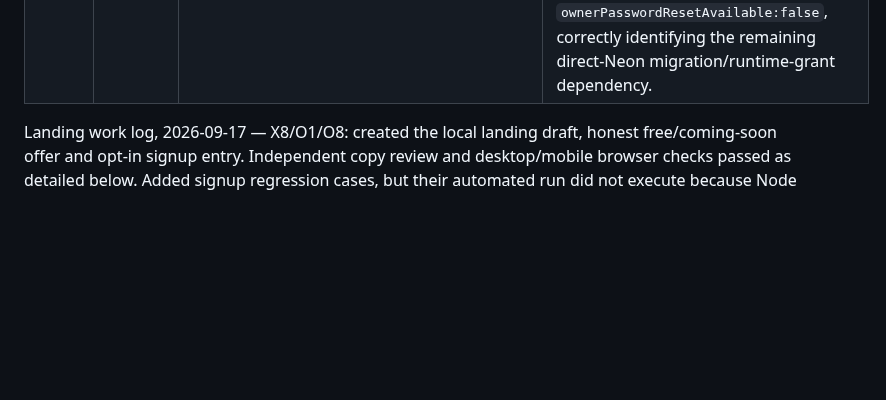
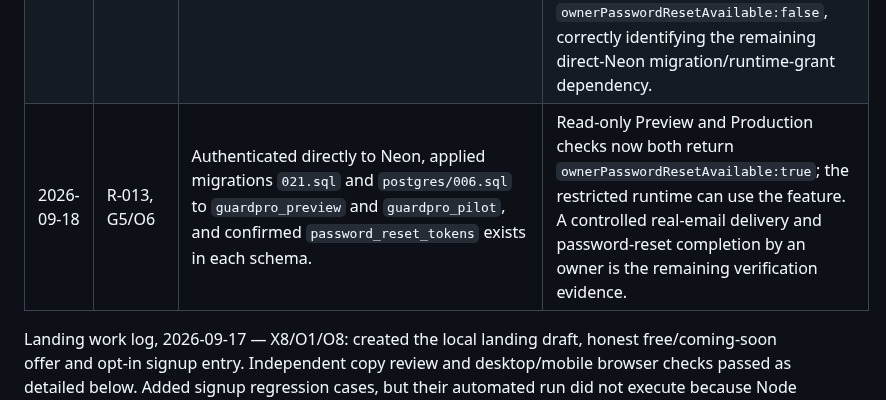
Before and after one commit to amabogunje/GuardPro, a Markdown page: docs/MVP-REMEDIATION-PLAN.md, the part around the change. Drawn GitHub-style; blank space fills up the shorter version.

Commit message:
Record reset migration verification

```diff
--- a/docs/MVP-REMEDIATION-PLAN.md
+++ b/docs/MVP-REMEDIATION-PLAN.md
@@ -455,6 +455,7 @@ Deliberately outside the working remediation target: in-app chat, AI transcripti
 | 2026-09-18 | R-013, G5/O6 | Pushed `a30ae86` and deployed the owner-email recovery implementation. | Preview: `dpl_DeezhnXgEHVZZUfSHd8WppKPYosp` at `https://guardpro-fdhsm2vj7-mabogunje-7146s-projects.vercel.app`; Production: `dpl_DkPWgZpTNDmbjcXGwzXCh9P8JUXP` at `https://guardpro-j8yec79pj-mabogunje-7146s-projects.vercel.app`, aliased to `https://getguardpatrol.com`. Both health checks returned `{"status":"ok"}`. Public onboarding confirms `ownerPasswordResetAvailable:false`, so the deployed UI remains safely inactive until the migration and verified outbound-email configuration are completed. |
 | 2026-09-18 | R-013, G5/O6 | Confirmed the Resend Vercel integration now provides `RESEND_API_KEY` and `RESEND_EMAIL_DOMAIN` in Preview and Production. Updated Guard Patrol to derive its verified no-reply sender from that managed domain and to withhold the recovery control until the reset-token table is queryable by the runtime role. | Syntax/diff checks passed; public onboarding check passed 1/1; focused reset and recovery UI checks passed 2/2. Direct Neon administrator migration remains the next action; no reset email has been sent. |
 | 2026-09-18 | R-013, G5/O6 | Pushed `447b74a` and deployed the Resend-compatible recovery update. | Preview: `dpl_HsqVp5vnKJtPVrrQA2i9kMULWCfJ` at `https://guardpro-aw4y3q2uc-mabogunje-7146s-projects.vercel.app`; Production: `dpl_EbFcZZftDPrPF9NmnavttPoYmdAz` at `https://guardpro-gj9ni4x25-mabogunje-7146s-projects.vercel.app`, aliased to `https://getguardpatrol.com`. Health checks pass. Both environments return `ownerPasswordResetAvailable:false`, correctly identifying the remaining direct-Neon migration/runtime-grant dependency. |
+| 2026-09-18 | R-013, G5/O6 | Authenticated directly to Neon, applied migrations `021.sql` and `postgres/006.sql` to `guardpro_preview` and `guardpro_pilot`, and confirmed `password_reset_tokens` exists in each schema. | Read-only Preview and Production checks now both return `ownerPasswordResetAvailable:true`; the restricted runtime can use the feature. A controlled real-email delivery and password-reset completion by an owner is the remaining verification evidence. |
 
 Landing work log, 2026-09-17 — X8/O1/O8: created the local landing draft, honest free/coming-soon offer and opt-in signup entry. Independent copy review and desktop/mobile browser checks passed as detailed below. Added signup regression cases, but their automated run did not execute because Node child-process creation was denied; the escalated retry was interrupted without execution evidence. No deployment or issue closure occurred.
 
```
